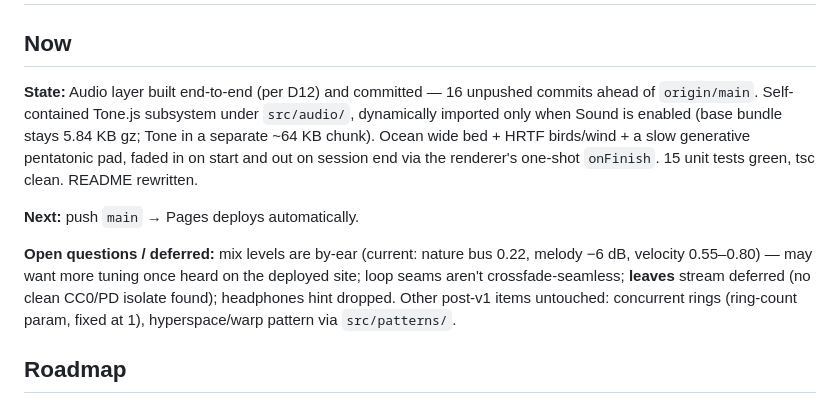
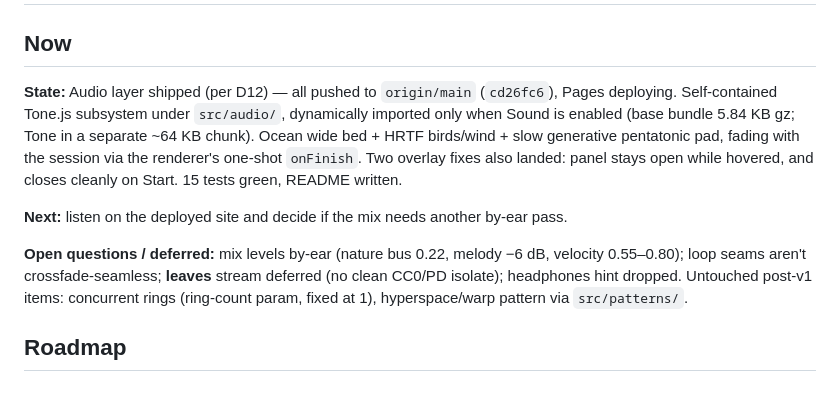
Before and after one commit to lucindo/hakalau, a Markdown page: .project/PLAN.md, the part around the change. GitHub-like rendering.

Commit message:
docs: checkpoint — audio shipped, overlay fixes

```diff
--- a/.project/PLAN.md
+++ b/.project/PLAN.md
@@ -1,19 +1,19 @@
 # Plan — Hakalau Meditation Canvas
 
 ## Now
-**State:** Audio layer built end-to-end (per D12) and committed — 16 unpushed commits ahead of
-`origin/main`. Self-contained Tone.js subsystem under `src/audio/`, dynamically imported only when
-Sound is enabled (base bundle stays 5.84 KB gz; Tone in a separate ~64 KB chunk). Ocean wide bed +
-HRTF birds/wind + a slow generative pentatonic pad, faded in on start and out on session end via the
-renderer's one-shot `onFinish`. 15 unit tests green, tsc clean. README rewritten.
+**State:** Audio layer shipped (per D12) — all pushed to `origin/main` (`cd26fc6`), Pages deploying.
+Self-contained Tone.js subsystem under `src/audio/`, dynamically imported only when Sound is enabled
+(base bundle 5.84 KB gz; Tone in a separate ~64 KB chunk). Ocean wide bed + HRTF birds/wind + slow
+generative pentatonic pad, fading with the session via the renderer's one-shot `onFinish`. Two
+overlay fixes also landed: panel stays open while hovered, and closes cleanly on Start. 15 tests
+green, README written.
 
-**Next:** push `main` → Pages deploys automatically.
+**Next:** listen on the deployed site and decide if the mix needs another by-ear pass.
 
-**Open questions / deferred:** mix levels are by-ear (current: nature bus 0.22, melody −6 dB,
-velocity 0.55–0.80) — may want more tuning once heard on the deployed site; loop seams aren't
-crossfade-seamless; **leaves** stream deferred (no clean CC0/PD isolate found); headphones hint
-dropped. Other post-v1 items untouched: concurrent rings (ring-count param, fixed at 1),
-hyperspace/warp pattern via `src/patterns/`.
+**Open questions / deferred:** mix levels by-ear (nature bus 0.22, melody −6 dB, velocity
+0.55–0.80); loop seams aren't crossfade-seamless; **leaves** stream deferred (no clean CC0/PD
+isolate); headphones hint dropped. Untouched post-v1 items: concurrent rings (ring-count param,
+fixed at 1), hyperspace/warp pattern via `src/patterns/`.
 
 ## Roadmap
 
```
